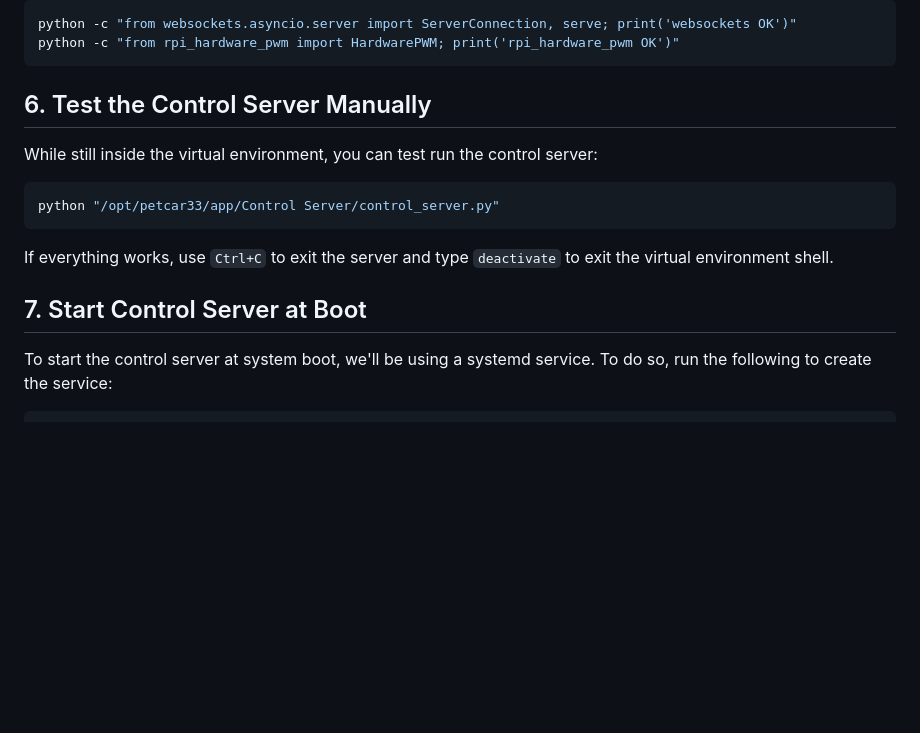
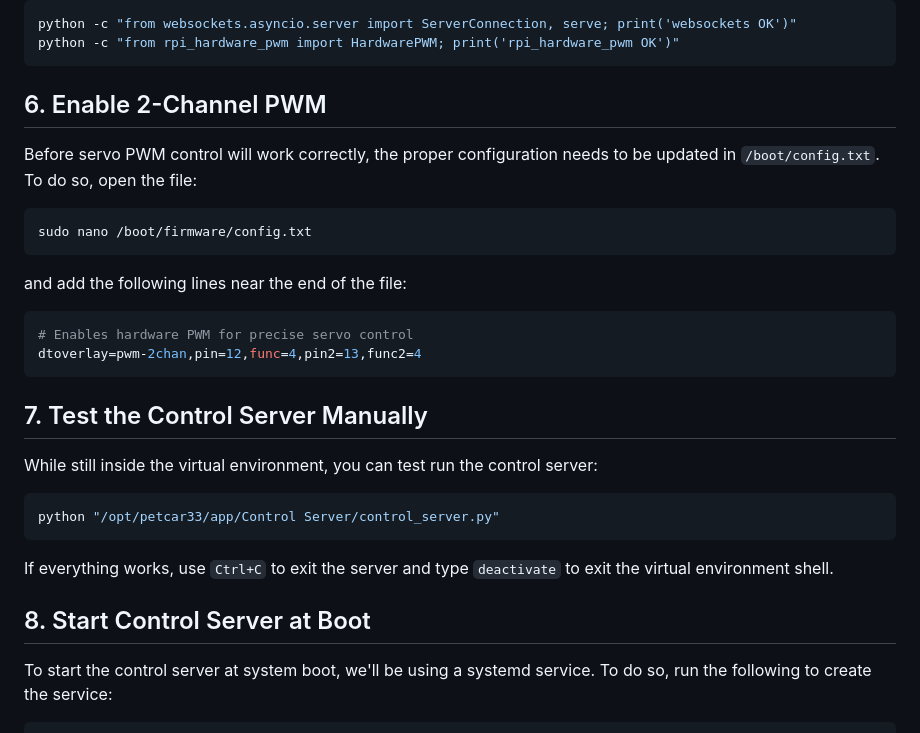
Before and after one commit to billydanke/PetCar3.3, a Markdown page: Raspberry Pi Installation.md, the part around the change. Rendered like a GitHub page; blank space fills up the shorter version.

Commit message:
updated readme. raspberry pi hardware pwm servo control tested and works.

````diff
--- a/Raspberry Pi Installation.md
+++ b/Raspberry Pi Installation.md
@@ -82,14 +82,25 @@ python -c "from websockets.asyncio.server import ServerConnection, serve; print(
 python -c "from rpi_hardware_pwm import HardwarePWM; print('rpi_hardware_pwm OK')"
 ```
 
-## 6. Test the Control Server Manually
+## 6. Enable 2-Channel PWM
+Before servo PWM control will work correctly, the proper configuration needs to be updated in ``/boot/config.txt``. To do so, open the file:
+```sh
+sudo nano /boot/firmware/config.txt
+```
+and add the following lines near the end of the file:
+```sh
+# Enables hardware PWM for precise servo control
+dtoverlay=pwm-2chan,pin=12,func=4,pin2=13,func2=4
+```
+
+## 7. Test the Control Server Manually
 While still inside the virtual environment, you can test run the control server:
 ```sh
 python "/opt/petcar33/app/Control Server/control_server.py"
 ```
 If everything works, use ``Ctrl+C`` to exit the server and type ``deactivate`` to exit the virtual environment shell.
 
-## 7. Start Control Server at Boot
+## 8. Start Control Server at Boot
 To start the control server at system boot, we'll be using a systemd service. To do so, run the following to create the service:
 ```sh
 sudo nano /etc/systemd/system/petcar33-control.service
````
